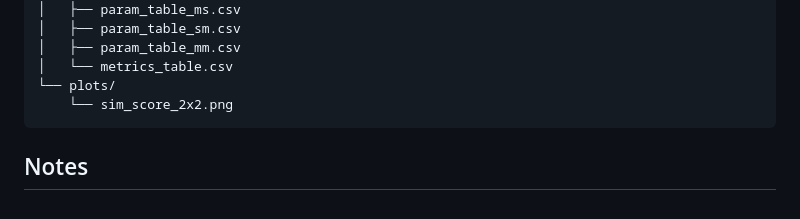
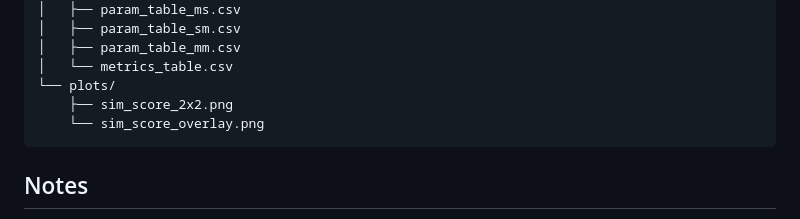
Before and after one commit to PsychometricsMZ/Regime-switching, a Markdown page: README.md, the part around the change. Drawn GitHub-style.

Commit message:
Update README: add sim_score_overlay.png to output description

````diff
--- a/README.md
+++ b/README.md
@@ -103,7 +103,8 @@ sim_summary/
 │   ├── param_table_mm.csv
 │   └── metrics_table.csv
 └── plots/
-    └── sim_score_2x2.png
+    ├── sim_score_2x2.png
+    └── sim_score_overlay.png
 ```
 
 ## Notes
````
